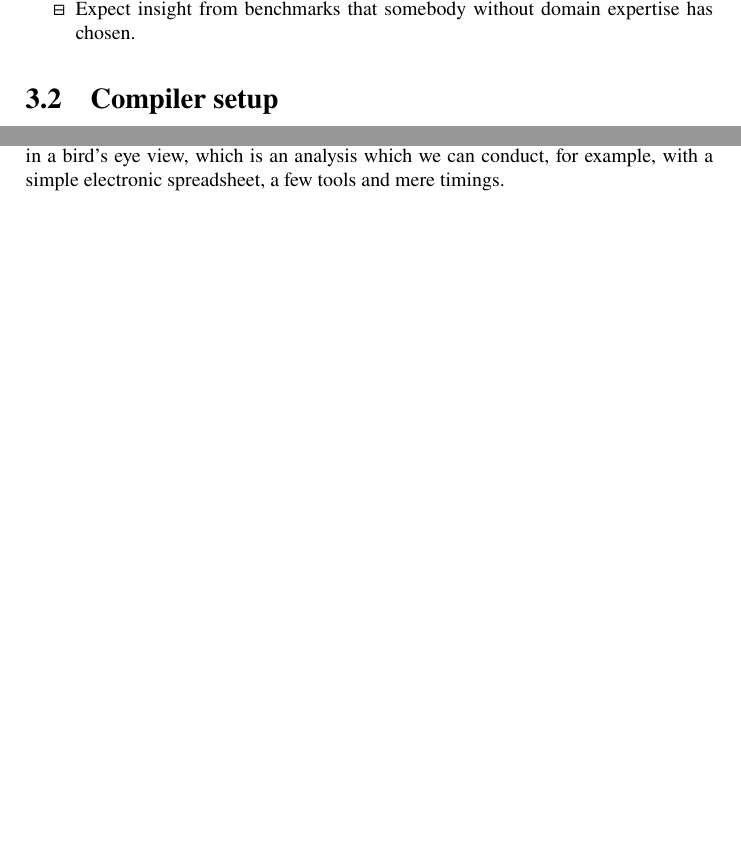
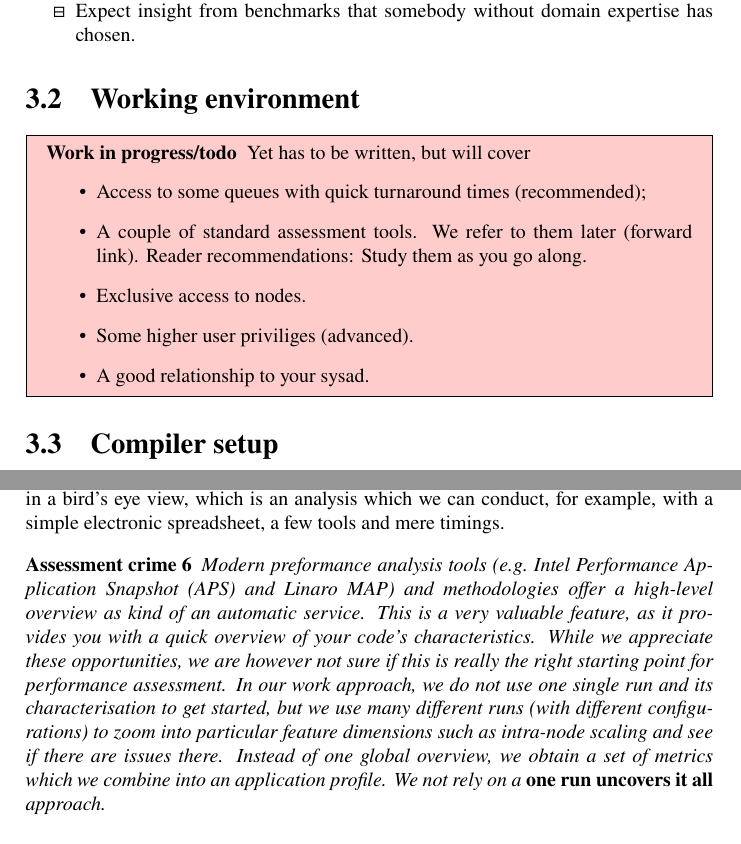
Before and after one commit to SHAREing-DRI/Performance-Assessment-Guidebook, a LaTeX thesis (main.tex, which reads definitions.tex, high-level/high-level.tex, preparation/environment.tex): two parts of pages 21 and 31 of 54, joined at a grey line, cut so that both start at the same text, the shorter picture padded with empty space. Compiled offline with pdfLaTeX.

Commit message:
Added some stuff

```diff
--- a/definitions.tex
+++ b/definitions.tex
@@ -59,6 +59,16 @@
   }
 
 
+\newenvironment{wip}
+  {
+  \begin{mdframed}[backgroundcolor=red!20]
+    {\bf Work in progress/todo}
+  }
+  {
+    \end{mdframed}
+  }
+
+
 \newtheorem{doctrine}{Doctrine}
 \newtheorem{hypothesis}{Hypothesis}
 \newtheorem{flaw}{Flaw}
--- a/high-level/high-level.tex
+++ b/high-level/high-level.tex
@@ -21,3 +22,13 @@ But this comes later.
 For the time being, we focus in a bird's eye view, which is an analysis which we
 can conduct, for example, with a simple electronic spreadsheet, a few tools and
 mere timings.
+
+
+\begin{assessmentcrime}
+  Modern preformance analysis tools (e.g.~\aps~and \map) and methodologies offer a high-level overview as kind of an automatic service.
+  This is a very valuable feature, as it provides you with a quick overview of your code's characteristics.
+  While we appreciate these opportunities, we are however not sure if this is really the right starting point for performance assessment.
+  In our work approach, we do not use one single run and its characterisation to get started, but we use many different runs (with different configurations) to zoom into particular feature dimensions such as intra-node scaling and see if there are issues there.
+  Instead of one global overview, we obtain a set of metrics which we combine into an application profile.
+  We not rely on a {\bf one run uncovers it all} approach.
+\end{assessmentcrime}
--- /dev/null
+++ b/preparation/environment.tex
@@ -0,0 +1,13 @@
+\section{Working environment}
+
+
+\begin{wip}
+  Yet has to be written, but will cover
+  \begin{itemize}
+    \item Access to some queues with quick turnaround times (recommended);
+    \item A couple of standard assessment tools. We refer to them later (forward link). Reader recommendations: Study them as you go along.
+    \item Exclusive access to nodes.
+    \item Some higher user priviliges (advanced).
+    \item A good relationship to your sysad.
+  \end{itemize}
+\end{wip}
```
Also changed, not shown: acknowledgements.tex (+3 -1 lines), main.tex (+1 -0 lines), preparation/compiler-settings.tex (+2 -0 lines), preparation/complexity.tex (+4 -1 lines), preparation/io.tex (+5 -0 lines), terminology/bottom-up.tex (+3 -1 lines), terminology/what-we-do.tex (+6 -2 lines), logos/epsrc.png (added), logos/stfc.png (added), high-level/high-level.tex (1 more changed lines).
